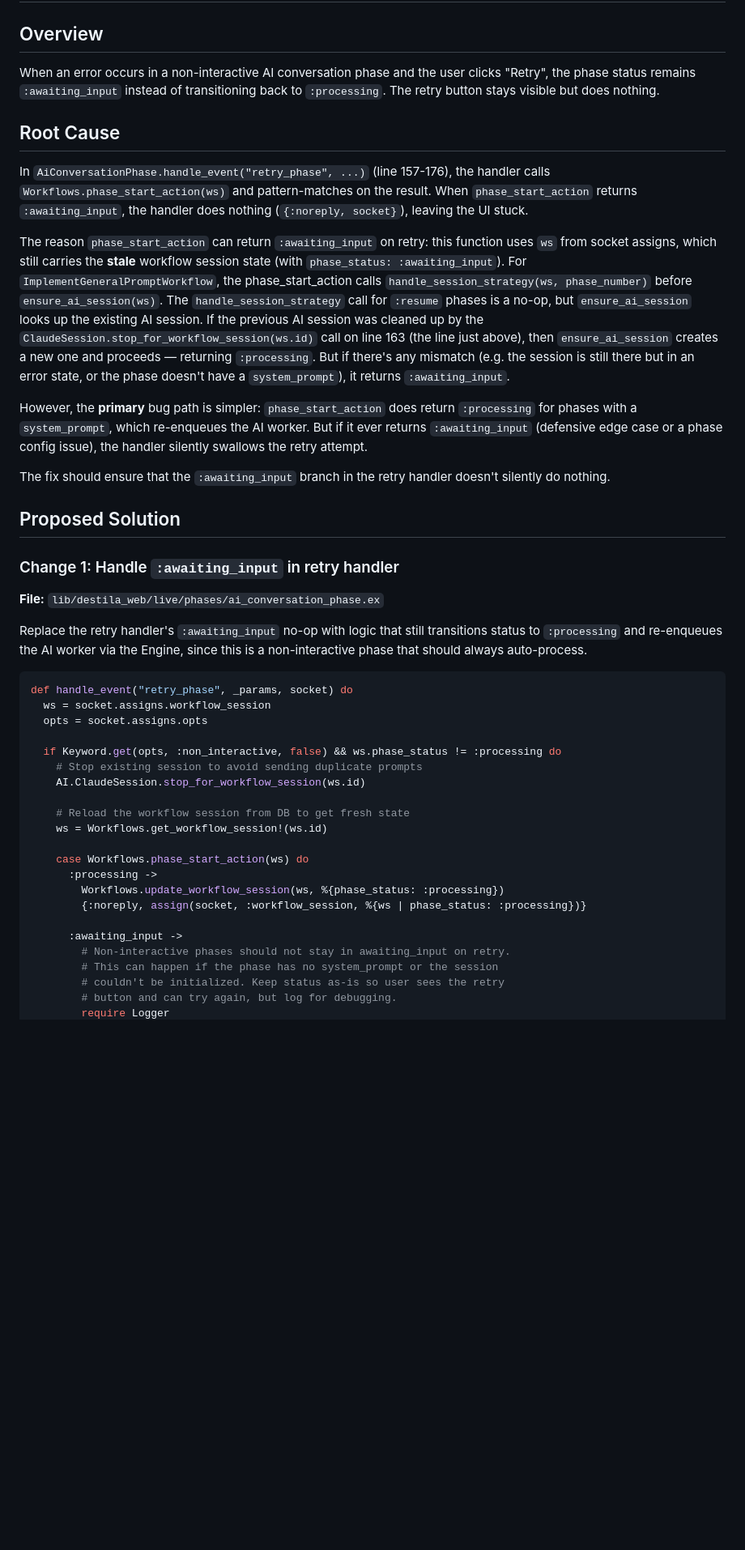
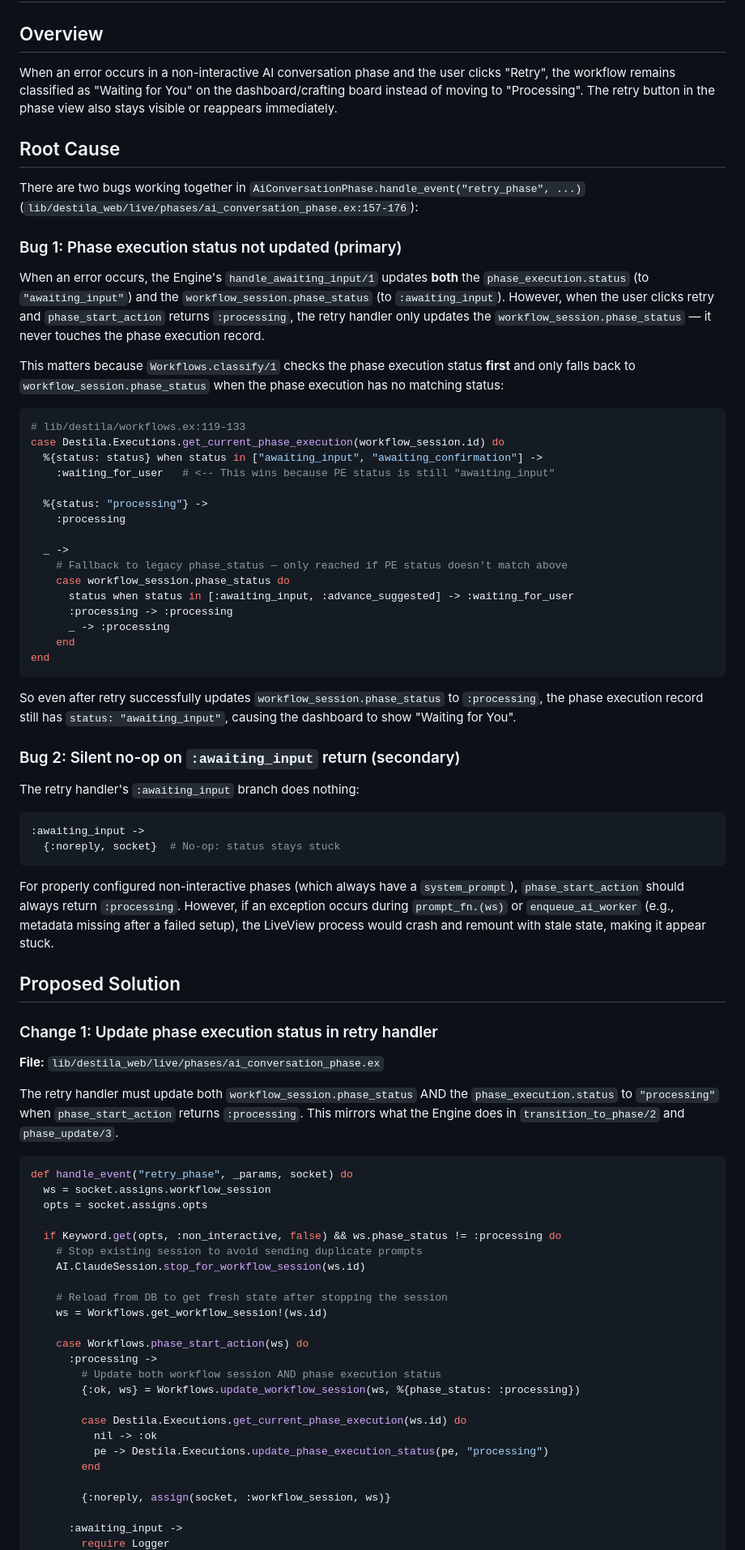
Before and after one commit to esnunes/destila, a Markdown page: docs/plans/2026-04-01-fix-retry-stuck-awaiting-input-plan.md, the part around one of its changes. Shown at 81% size. GitHub-like rendering; blank space fills up the shorter version.

Commit message:
Deepen implementation plan

````diff
--- a/docs/plans/2026-04-01-fix-retry-stuck-awaiting-input-plan.md
+++ b/docs/plans/2026-04-01-fix-retry-stuck-awaiting-input-plan.md
@@ -8,25 +8,57 @@ date: 2026-04-01
 
 ## Overview
 
-When an error occurs in a non-interactive AI conversation phase and the user clicks "Retry", the phase status remains `:awaiting_input` instead of transitioning back to `:processing`. The retry button stays visible but does nothing.
+When an error occurs in a non-interactive AI conversation phase and the user clicks "Retry", the workflow remains classified as "Waiting for You" on the dashboard/crafting board instead of moving to "Processing". The retry button in the phase view also stays visible or reappears immediately.
 
 ## Root Cause
 
-In `AiConversationPhase.handle_event("retry_phase", ...)` (line 157-176), the handler calls `Workflows.phase_start_action(ws)` and pattern-matches on the result. When `phase_start_action` returns `:awaiting_input`, the handler does nothing (`{:noreply, socket}`), leaving the UI stuck.
+There are two bugs working together in `AiConversationPhase.handle_event("retry_phase", ...)` (`lib/destila_web/live/phases/ai_conversation_phase.ex:157-176`):
 
-The reason `phase_start_action` can return `:awaiting_input` on retry: this function uses `ws` from socket assigns, which still carries the **stale** workflow session state (with `phase_status: :awaiting_input`). For `ImplementGeneralPromptWorkflow`, the phase_start_action calls `handle_session_strategy(ws, phase_number)` before `ensure_ai_session(ws)`. The `handle_session_strategy` call for `:resume` phases is a no-op, but `ensure_ai_session` looks up the existing AI session. If the previous AI session was cleaned up by the `ClaudeSession.stop_for_workflow_session(ws.id)` call on line 163 (the line just above), then `ensure_ai_session` creates a new one and proceeds — returning `:processing`. But if there's any mismatch (e.g. the session is still there but in an error state, or the phase doesn't have a `system_prompt`), it returns `:awaiting_input`.
+### Bug 1: Phase execution status not updated (primary)
 
-However, the **primary** bug path is simpler: `phase_start_action` does return `:processing` for phases with a `system_prompt`, which re-enqueues the AI worker. But if it ever returns `:awaiting_input` (defensive edge case or a phase config issue), the handler silently swallows the retry attempt.
+When an error occurs, the Engine's `handle_awaiting_input/1` updates **both** the `phase_execution.status` (to `"awaiting_input"`) and the `workflow_session.phase_status` (to `:awaiting_input`). However, when the user clicks retry and `phase_start_action` returns `:processing`, the retry handler only updates the `workflow_session.phase_status` — it never touches the phase execution record.
 
-The fix should ensure that the `:awaiting_input` branch in the retry handler doesn't silently do nothing.
+This matters because `Workflows.classify/1` checks the phase execution status **first** and only falls back to `workflow_session.phase_status` when the phase execution has no matching status:
+
+```elixir
+# lib/destila/workflows.ex:119-133
+case Destila.Executions.get_current_phase_execution(workflow_session.id) do
+  %{status: status} when status in ["awaiting_input", "awaiting_confirmation"] ->
+    :waiting_for_user   # <-- This wins because PE status is still "awaiting_input"
+
+  %{status: "processing"} ->
+    :processing
+
+  _ ->
+    # Fallback to legacy phase_status — only reached if PE status doesn't match above
+    case workflow_session.phase_status do
+      status when status in [:awaiting_input, :advance_suggested] -> :waiting_for_user
+      :processing -> :processing
+      _ -> :processing
+    end
+end
+```
+
+So even after retry successfully updates `workflow_session.phase_status` to `:processing`, the phase execution record still has `status: "awaiting_input"`, causing the dashboard to show "Waiting for You".
+
+### Bug 2: Silent no-op on `:awaiting_input` return (secondary)
+
+The retry handler's `:awaiting_input` branch does nothing:
+
+```elixir
+:awaiting_input ->
+  {:noreply, socket}  # No-op: status stays stuck
+```
+
+For properly configured non-interactive phases (which always have a `system_prompt`), `phase_start_action` should always return `:processing`. However, if an exception occurs during `prompt_fn.(ws)` or `enqueue_ai_worker` (e.g., metadata missing after a failed setup), the LiveView process would crash and remount with stale state, making it appear stuck.
 
 ## Proposed Solution
 
-### Change 1: Handle `:awaiting_input` in retry handler
+### Change 1: Update phase execution status in retry handler
 
 **File:** `lib/destila_web/live/phases/ai_conversation_phase.ex`
 
-Replace the retry handler's `:awaiting_input` no-op with logic that still transitions status to `:processing` and re-enqueues the AI worker via the Engine, since this is a non-interactive phase that should always auto-process.
+The retry handler must update both `workflow_session.phase_status` AND the `phase_execution.status` to `"processing"` when `phase_start_action` returns `:processing`. This mirrors what the Engine does in `transition_to_phase/2` and `phase_update/3`.
 
 ```elixir
 def handle_event("retry_phase", _params, socket) do
@@ -37,17 +69,20 @@ def handle_event("retry_phase", _params, socket) do
     # Stop existing session to avoid sending duplicate prompts
     AI.ClaudeSession.stop_for_workflow_session(ws.id)
 
-    # Reload the workflow session from DB to get fresh state
+    # Reload from DB to get fresh state after stopping the session
     ws = Workflows.get_workflow_session!(ws.id)
 
     case Workflows.phase_start_action(ws) do
       :processing ->
-        Workflows.update_workflow_session(ws, %{phase_status: :processing})
-        {:noreply, assign(socket, :workflow_session, %{ws | phase_status: :processing})}
+        # Update both workflow session AND phase execution status
+        {:ok, ws} = Workflows.update_workflow_session(ws, %{phase_status: :processing})
+
+        case Destila.Executions.get_current_phase_execution(ws.id) do
+          nil -> :ok
+          pe -> Destila.Executions.update_phase_execution_status(pe, "processing")
+        end
+
+        {:noreply, assign(socket, :workflow_session, ws)}
 
       :awaiting_input ->
-        # Non-interactive phases should not stay in awaiting_input on retry.
-        # This can happen if the phase has no system_prompt or the session
-        # couldn't be initialized. Keep status as-is so user sees the retry
-        # button and can try again, but log for debugging.
         require Logger
````
Also changed, not shown: other parts of docs/plans/2026-04-01-fix-retry-stuck-awaiting-input-plan.md (+59 -24 lines).
